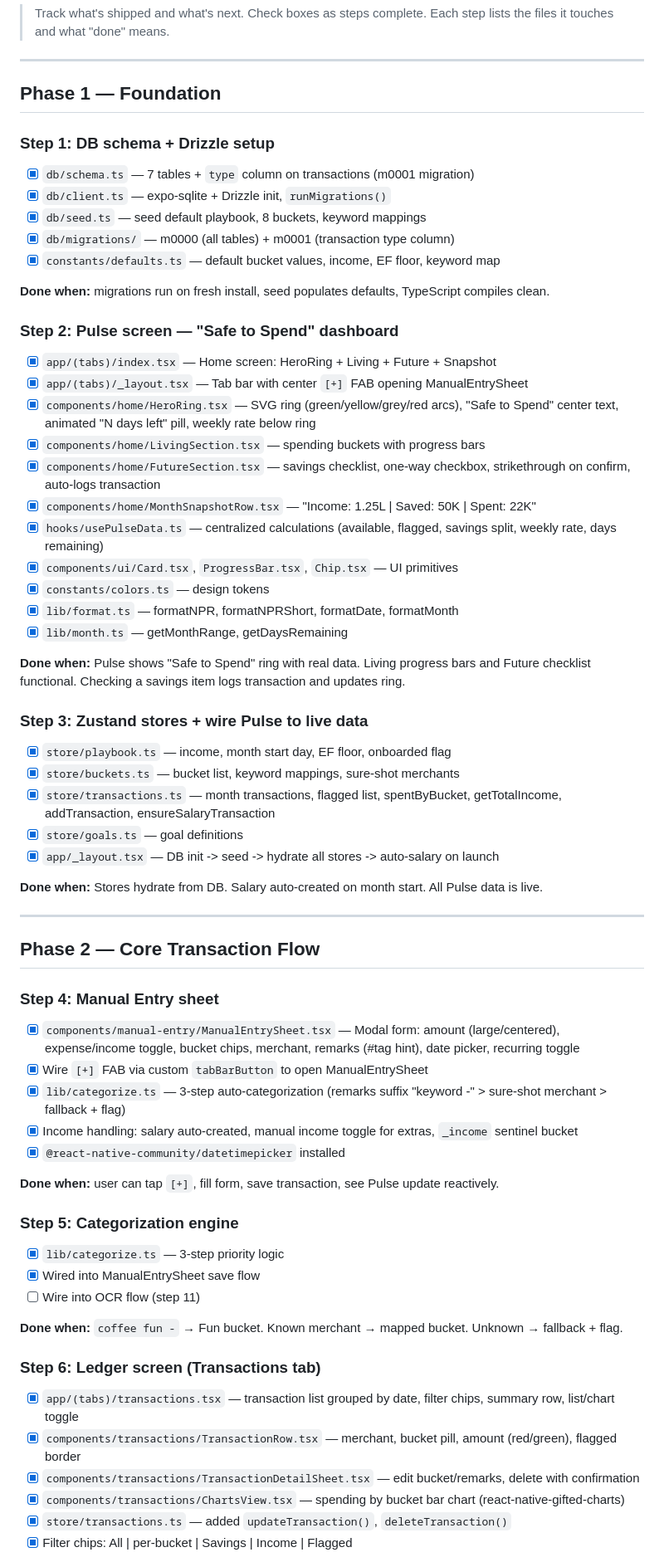
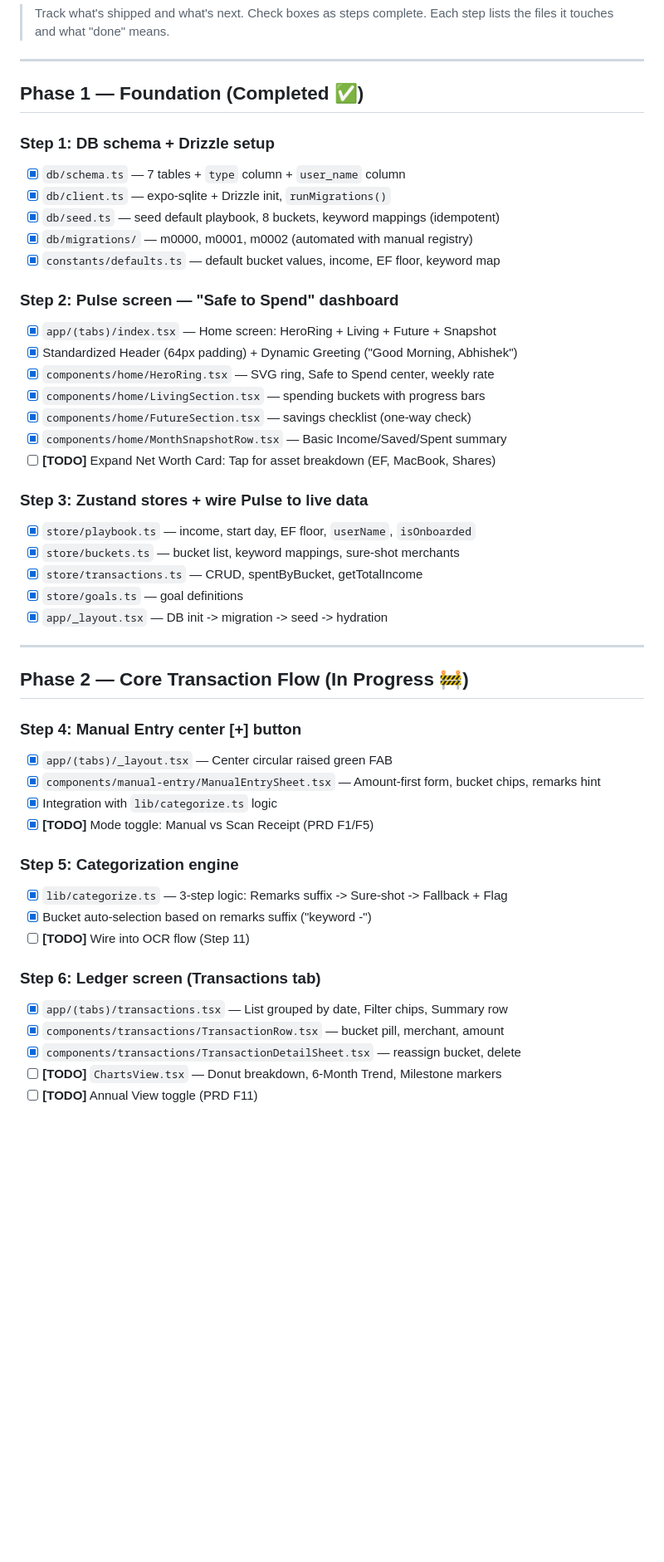
Before and after one commit to Abhishek-programs/SpendSense, a Markdown page: BUILD_ORDER.md, the part around one of its changes. Shown at 83% size. Rendered like a GitHub page; blank space fills up the shorter version.

```diff
--- a/BUILD_ORDER.md
+++ b/BUILD_ORDER.md
@@ -5,66 +5,50 @@
 
 ---
 
-## Phase 1 — Foundation
+## Phase 1 — Foundation (Completed ✅)
 
 ### Step 1: DB schema + Drizzle setup
-- [x] `db/schema.ts` — 7 tables + `type` column on transactions (m0001 migration)
+- [x] `db/schema.ts` — 7 tables + `type` column + `user_name` column
 - [x] `db/client.ts` — expo-sqlite + Drizzle init, `runMigrations()`
-- [x] `db/seed.ts` — seed default playbook, 8 buckets, keyword mappings
-- [x] `db/migrations/` — m0000 (all tables) + m0001 (transaction type column)
+- [x] `db/seed.ts` — seed default playbook, 8 buckets, keyword mappings (idempotent)
+- [x] `db/migrations/` — m0000, m0001, m0002 (automated with manual registry)
 - [x] `constants/defaults.ts` — default bucket values, income, EF floor, keyword map
-
-**Done when:** migrations run on fresh install, seed populates defaults, TypeScript compiles clean.
 
 ### Step 2: Pulse screen — "Safe to Spend" dashboard
 - [x] `app/(tabs)/index.tsx` — Home screen: HeroRing + Living + Future + Snapshot
-- [x] `app/(tabs)/_layout.tsx` — Tab bar with center `[+]` FAB opening ManualEntrySheet
-- [x] `components/home/HeroRing.tsx` — SVG ring (green/yellow/grey/red arcs), "Safe to Spend" center text, animated "N days left" pill, weekly rate below ring
+- [x] Standardized Header (64px padding) + Dynamic Greeting ("Good Morning, Abhishek")
+- [x] `components/home/HeroRing.tsx` — SVG ring, Safe to Spend center, weekly rate
 - [x] `components/home/LivingSection.tsx` — spending buckets with progress bars
-- [x] `components/home/FutureSection.tsx` — savings checklist, one-way checkbox, strikethrough on confirm, auto-logs transaction
-- [x] `components/home/MonthSnapshotRow.tsx` — "Income: 1.25L | Saved: 50K | Spent: 22K"
-- [x] `hooks/usePulseData.ts` — centralized calculations (available, flagged, savings split, weekly rate, days remaining)
-- [x] `components/ui/Card.tsx`, `ProgressBar.tsx`, `Chip.tsx` — UI primitives
-- [x] `constants/colors.ts` — design tokens
-- [x] `lib/format.ts` — formatNPR, formatNPRShort, formatDate, formatMonth
-- [x] `lib/month.ts` — getMonthRange, getDaysRemaining
-
-**Done when:** Pulse shows "Safe to Spend" ring with real data. Living progress bars and Future checklist functional. Checking a savings item logs transaction and updates ring.
+- [x] `components/home/FutureSection.tsx` — savings checklist (one-way check)
+- [x] `components/home/MonthSnapshotRow.tsx` — Basic Income/Saved/Spent summary
+- [ ] **[TODO]** Expand Net Worth Card: Tap for asset breakdown (EF, MacBook, Shares)
 
 ### Step 3: Zustand stores + wire Pulse to live data
-- [x] `store/playbook.ts` — income, month start day, EF floor, onboarded flag
+- [x] `store/playbook.ts` — income, start day, EF floor, `userName`, `isOnboarded`
 - [x] `store/buckets.ts` — bucket list, keyword mappings, sure-shot merchants
-- [x] `store/transactions.ts` — month transactions, flagged list, spentByBucket, getTotalIncome, addTransaction, ensureSalaryTransaction
+- [x] `store/transactions.ts` — CRUD, spentByBucket, getTotalIncome
 - [x] `store/goals.ts` — goal definitions
-- [x] `app/_layout.tsx` — DB init -> seed -> hydrate all stores -> auto-salary on launch
-
-**Done when:** Stores hydrate from DB. Salary auto-created on month start. All Pulse data is live.
+- [x] `app/_layout.tsx` — DB init -> migration -> seed -> hydration
 
 ---
 
-## Phase 2 — Core Transaction Flow
+## Phase 2 — Core Transaction Flow (In Progress 🚧)
 
-### Step 4: Manual Entry sheet
-- [x] `components/manual-entry/ManualEntrySheet.tsx` — Modal form: amount (large/centered), expense/income toggle, bucket chips, merchant, remarks (#tag hint), date picker, recurring toggle
-- [x] Wire `[+]` FAB via custom `tabBarButton` to open ManualEntrySheet
-- [x] `lib/categorize.ts` — 3-step auto-categorization (remarks suffix "keyword -" > sure-shot merchant > fallback + flag)
-- [x] Income handling: salary auto-created, manual income toggle for extras, `_income` sentinel bucket
-- [x] `@react-native-community/datetimepicker` installed
-
-**Done when:** user can tap `[+]`, fill form, save transaction, see Pulse update reactively.
+### Step 4: Manual Entry center [+] button
+- [x] `app/(tabs)/_layout.tsx` — Center circular raised green FAB
+- [x] `components/manual-entry/ManualEntrySheet.tsx` — Amount-first form, bucket chips, remarks hint
+- [x] Integration with `lib/categorize.ts` logic
+- [x] **[TODO]** Mode toggle: Manual vs Scan Receipt (PRD F1/F5)
 
 ### Step 5: Categorization engine
-- [x] `lib/categorize.ts` — 3-step priority logic
-- [x] Wired into ManualEntrySheet save flow
-- [ ] Wire into OCR flow (step 11)
-
-**Done when:** `coffee fun -` → Fun bucket. Known merchant → mapped bucket. Unknown → fallback + flag.
+- [x] `lib/categorize.ts` — 3-step logic: Remarks suffix -> Sure-shot -> Fallback + Flag
+- [x] Bucket auto-selection based on remarks suffix ("keyword -")
+- [ ] **[TODO]** Wire into OCR flow (Step 11)
 
 ### Step 6: Ledger screen (Transactions tab)
-- [x] `app/(tabs)/transactions.tsx` — transaction list grouped by date, filter chips, summary row, list/chart toggle
-- [x] `components/transactions/TransactionRow.tsx` — merchant, bucket pill, amount (red/green), flagged border
-- [x] `components/transactions/TransactionDetailSheet.tsx` — edit bucket/remarks, delete with confirmation
-- [x] `components/transactions/ChartsView.tsx` — spending by bucket bar chart (react-native-gifted-charts)
-- [x] `store/transactions.ts` — added `updateTransaction()`, `deleteTransaction()`
-- [x] Filter chips: All | per-bucket | Savings | Income | Flagged
+- [x] `app/(tabs)/transactions.tsx` — List grouped by date, Filter chips, Summary row
+- [x] `components/transactions/TransactionRow.tsx` — bucket pill, merchant, amount
+- [x] `components/transactions/TransactionDetailSheet.tsx` — reassign bucket, delete
+- [ ] **[TODO]** `ChartsView.tsx` — Donut breakdown, 6-Month Trend, Milestone markers
+- [ ] **[TODO]** Annual View toggle (PRD F11)
 
```
Also changed, not shown: other parts of BUILD_ORDER.md (+35 -65 lines), CLAUDE.md (+8 -3 lines).
